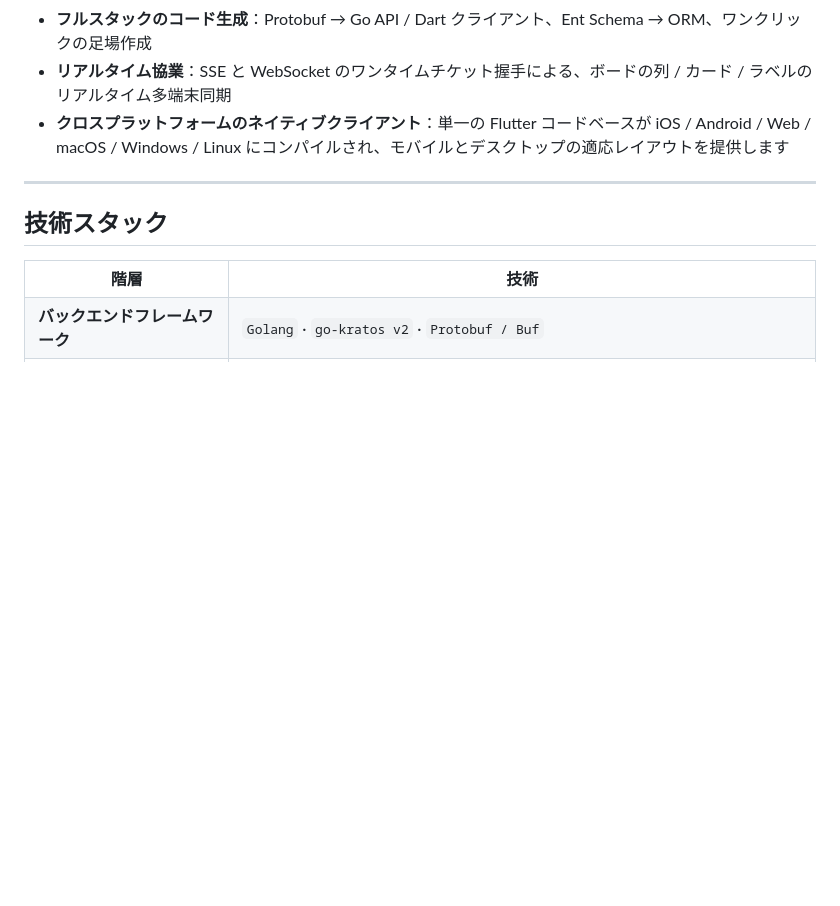
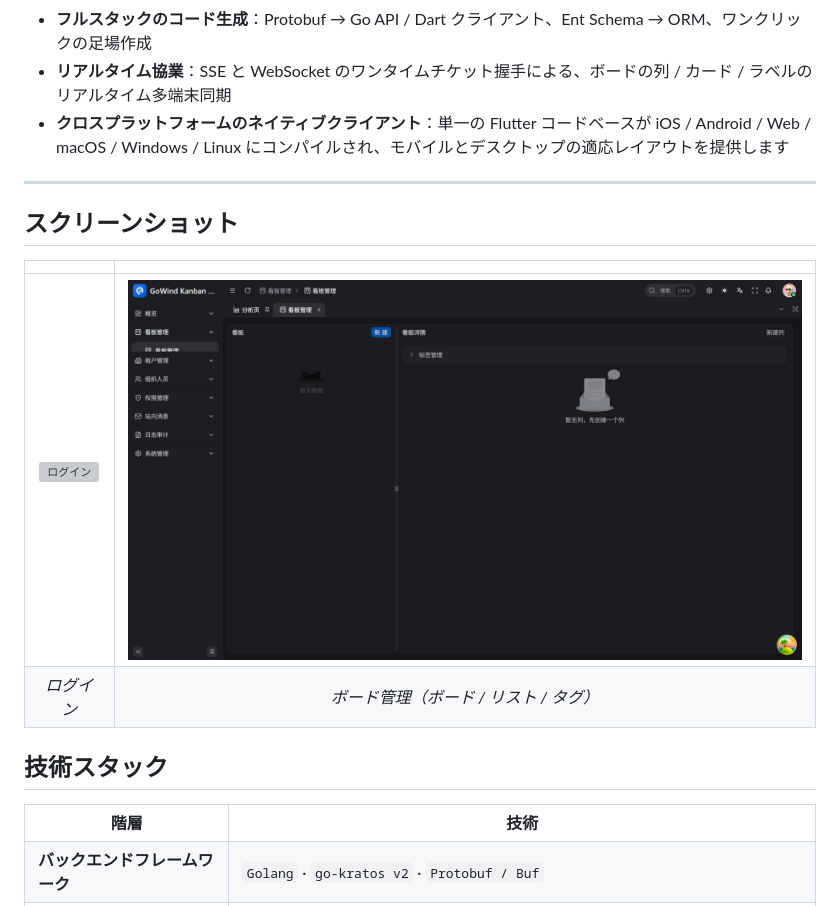
Before and after one commit to tx7do/go-wind-kanban, a Markdown page: README.ja-JP.md, the part around the change. GitHub-like rendering; pictures changed too: docs/screenshots/kanban.png (added); blank space fills up the shorter version; grey boxes are pictures that could not be loaded.

Commit message:
docs: README 增加界面预览截图（登录/看板管理）
- 修复 shadcn-ui 缺失 @vben/locales 依赖（dev 启动阻断）
- docs/screenshots/：登录页/看板管理

```diff
--- a/README.ja-JP.md
+++ b/README.ja-JP.md
@@ -25,6 +25,13 @@
 - **クロスプラットフォームのネイティブクライアント**：単一の Flutter コードベースが iOS / Android / Web / macOS / Windows / Linux にコンパイルされ、モバイルとデスクトップの適応レイアウトを提供します
 
 ---
+
+## スクリーンショット
+
+| | |
+|:---:|:---:|
+| ![ログイン](docs/screenshots/login.png) | ![ボード管理](docs/screenshots/kanban.png) |
+| *ログイン* | *ボード管理（ボード / リスト / タグ）* |
 
 ## 技術スタック
 
```
Also changed, not shown: README.en-US.md (+7 -0 lines), README.md (+7 -0 lines), docs/screenshots/dashboard.png (added), 2 other files.
